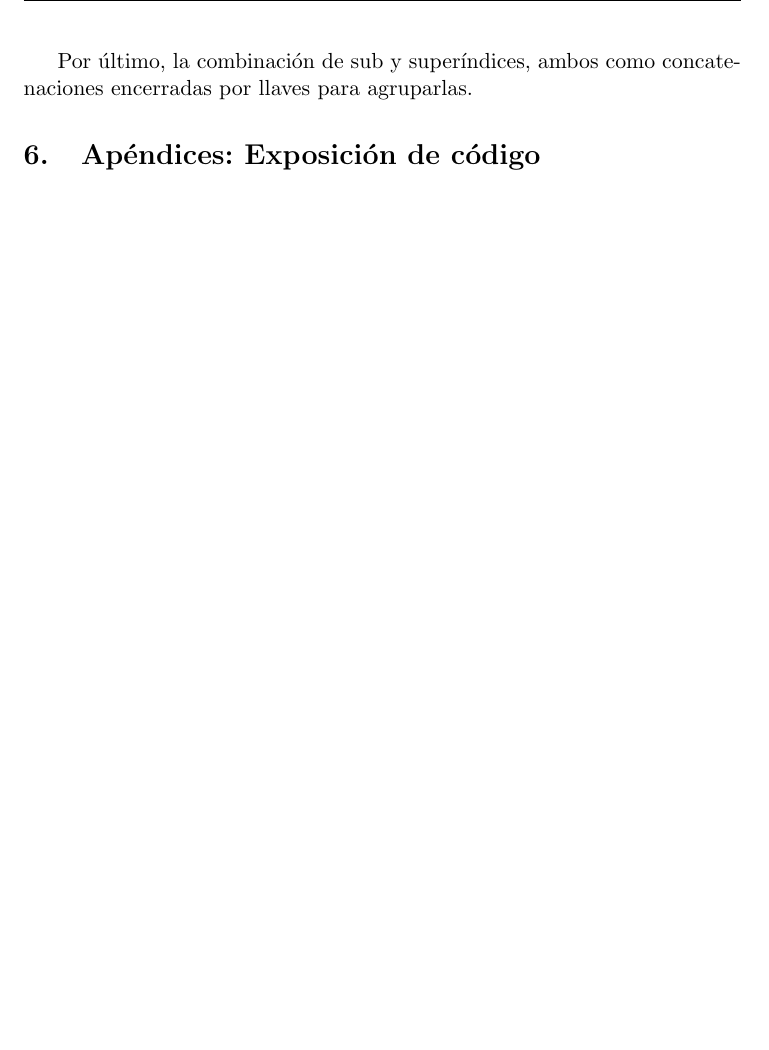
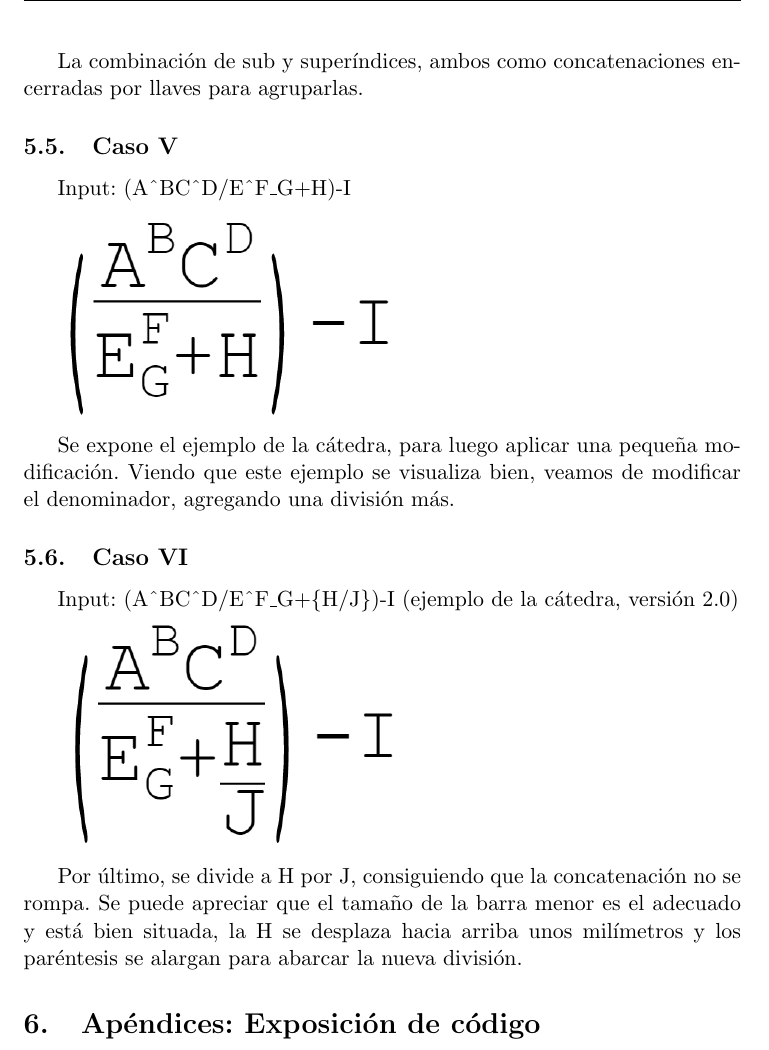
Before and after one commit to aszyrej/tleng-tp1, a LaTeX document (informe/informe.tex, which reads informe/resultados.tex): part of page 9 of 9 before the commit and part of page 9 of 10 after it, cut so that both start at the same text, the shorter picture padded with empty space. Compiled offline with pdfLaTeX.

Commit message:
resultados 2.0

```diff
--- a/informe/resultados.tex
+++ b/informe/resultados.tex
@@ -36,7 +36,27 @@ Input: SUPER\^{}\{HEROE\}\_\{VILLANO\}
 
 \includegraphics[scale=0.5]{./imgs/super.png}
 
-Por \'ultimo, la combinaci\'on de sub y super\'indices, ambos como concatenaciones encerradas por llaves para agruparlas.
+La combinaci\'on de sub y super\'indices, ambos como concatenaciones encerradas por llaves para agruparlas.
+
+\end{subsection}
+
+\begin{subsection}{Caso V}
+
+Input: (A\^{}BC\^{}D/E\^{}F\_G+H)-I
+
+\includegraphics[scale=0.5]{./imgs/catedra.png}
+
+Se expone el ejemplo de la c\'atedra, para luego aplicar una peque\~na modificaci\'on. Viendo que este ejemplo se visualiza bien, veamos de modificar el denominador, agregando una divisi\'on m\'as.
+
+\end{subsection}
+
+\begin{subsection}{Caso VI}
+
+Input: (A\^{}BC\^{}D/E\^{}F\_G+\{H/J\})-I (ejemplo de la c\'atedra, versi\'on 2.0)
+
+\includegraphics[scale=0.5]{./imgs/catedra2.png}
+
+Por \'ultimo, se divide a H por J, consiguiendo que la concatenaci\'on no se rompa. Se puede apreciar que el tama\~no de la barra menor es el adecuado y est\'a bien situada, la H se desplaza hacia arriba unos mil\'imetros y los par\'entesis se alargan para abarcar la nueva divisi\'on.
 
 \end{subsection}
 \end{section}
```
Also changed, not shown: informe/informe.pdf.
